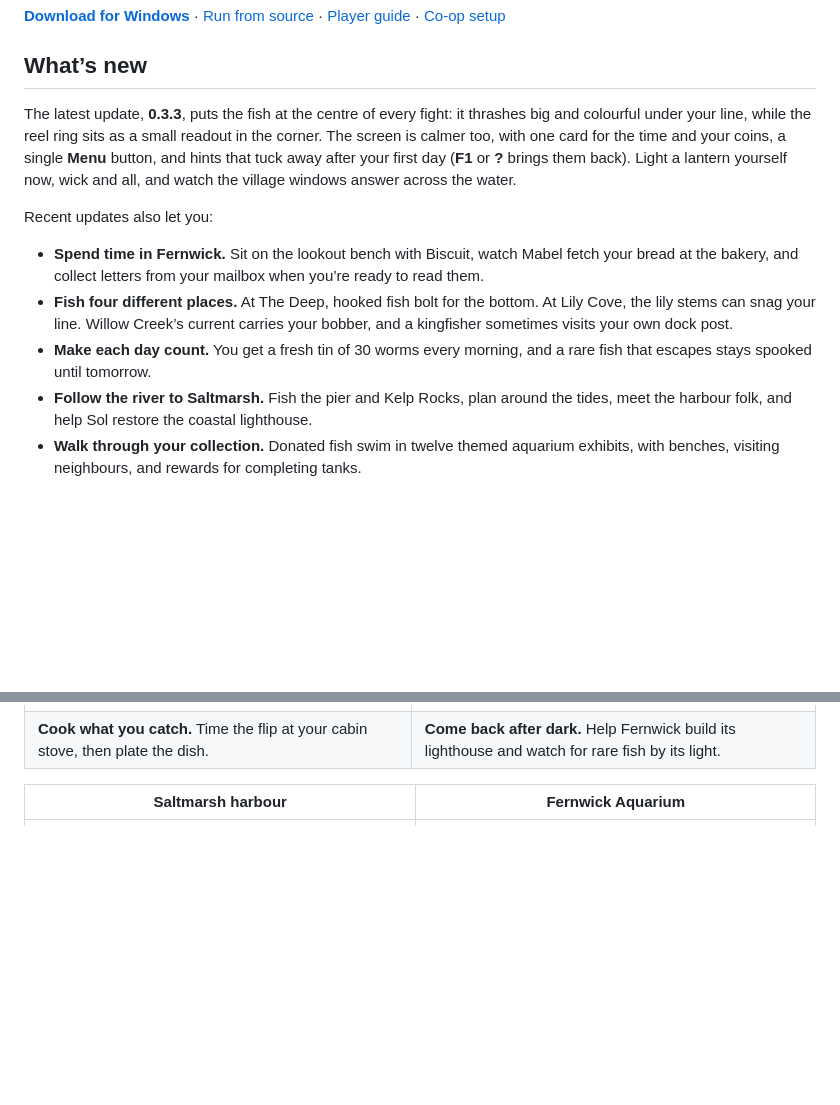
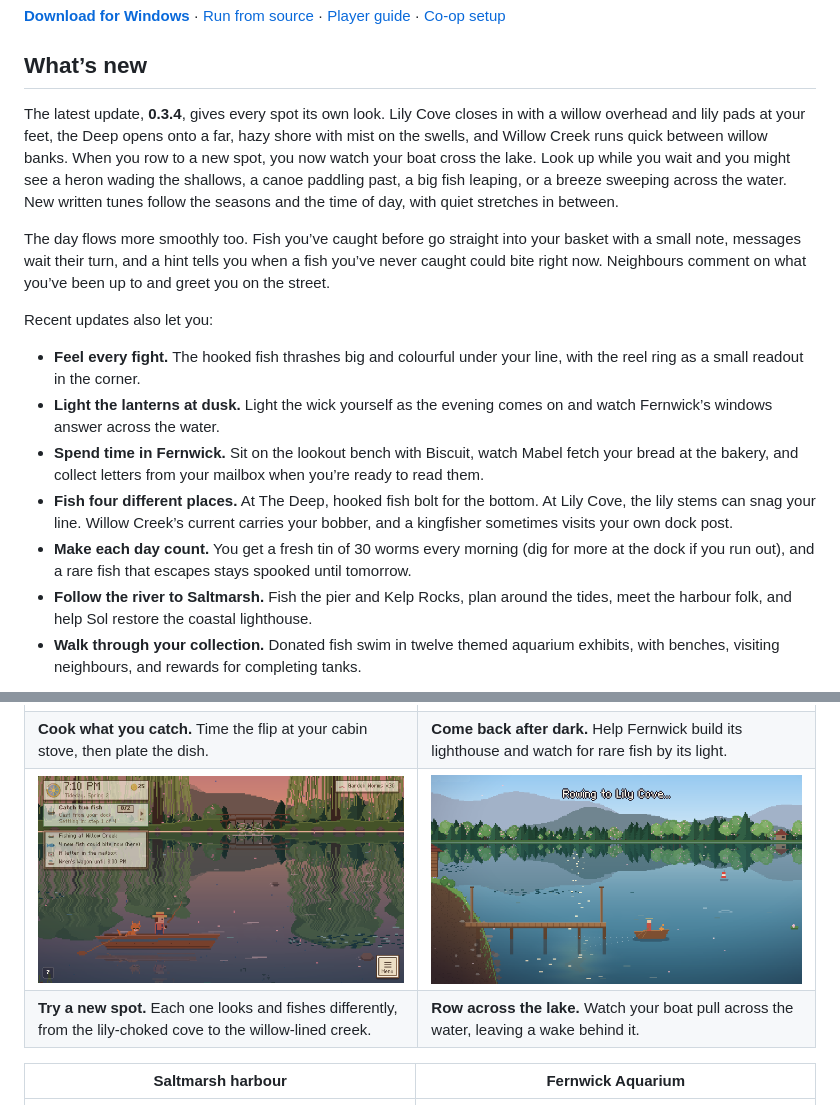
Before and after one commit to lilMarkoo/lantern-lake, a Markdown page: README.md, 2 parts joined by grey strips. Rendered like a GitHub page; pictures changed too: docs/images/creek_dusk.png (added), docs/images/row_across.png (added); blank space fills up the shorter version.

Commit message:
Refresh README for 0.3.4 with the new spots and the row across
Co-Authored-By: Claude Opus 5.5 <noreply@anthropic.com>

```diff
--- a/README.md
+++ b/README.md
@@ -10,13 +10,17 @@ Grandma Rosie once tended four lanterns around the lake. Each wakes in a differe
 
 ## What’s new
 
-The latest update, **0.3.3**, puts the fish at the centre of every fight: it thrashes big and colourful under your line, while the reel ring sits as a small readout in the corner. The screen is calmer too, with one card for the time and your coins, a single **Menu** button, and hints that tuck away after your first day (**F1** or **?** brings them back). Light a lantern yourself now, wick and all, and watch the village windows answer across the water.
+The latest update, **0.3.4**, gives every spot its own look. Lily Cove closes in with a willow overhead and lily pads at your feet, the Deep opens onto a far, hazy shore with mist on the swells, and Willow Creek runs quick between willow banks. When you row to a new spot, you now watch your boat cross the lake. Look up while you wait and you might see a heron wading the shallows, a canoe paddling past, a big fish leaping, or a breeze sweeping across the water. New written tunes follow the seasons and the time of day, with quiet stretches in between.
+
+The day flows more smoothly too. Fish you’ve caught before go straight into your basket with a small note, messages wait their turn, and a hint tells you when a fish you’ve never caught could bite right now. Neighbours comment on what you’ve been up to and greet you on the street.
 
 Recent updates also let you:
 
+- **Feel every fight.** The hooked fish thrashes big and colourful under your line, with the reel ring as a small readout in the corner.
+- **Light the lanterns at dusk.** Light the wick yourself as the evening comes on and watch Fernwick’s windows answer across the water.
 - **Spend time in Fernwick.** Sit on the lookout bench with Biscuit, watch Mabel fetch your bread at the bakery, and collect letters from your mailbox when you’re ready to read them.
 - **Fish four different places.** At The Deep, hooked fish bolt for the bottom. At Lily Cove, the lily stems can snag your line. Willow Creek’s current carries your bobber, and a kingfisher sometimes visits your own dock post.
-- **Make each day count.** You get a fresh tin of 30 worms every morning, and a rare fish that escapes stays spooked until tomorrow.
+- **Make each day count.** You get a fresh tin of 30 worms every morning (dig for more at the dock if you run out), and a rare fish that escapes stays spooked until tomorrow.
 - **Follow the river to Saltmarsh.** Fish the pier and Kelp Rocks, plan around the tides, meet the harbour folk, and help Sol restore the coastal lighthouse.
 - **Walk through your collection.** Donated fish swim in twelve themed aquarium exhibits, with benches, visiting neighbours, and rewards for completing tanks.
 
@@ -30,6 +34,8 @@ Recent updates also let you:
 | **Land your catch.** Watch the fish fight on the line, keep the golden arc on it, and ease off when it lunges. | **Walk into town.** Pick up a recipe at Mabel’s Bakery or see what the neighbours are asking for on the notice board. |
 | ![A fish mid-flip above the stove in the cabin kitchen](docs/images/cook_scene_flip_air.png) | ![The dock lit up at night with the lighthouse on the far shore](docs/images/cook_lighthouse_night.png) |
 | **Cook what you catch.** Time the flip at your cabin stove, then plate the dish. | **Come back after dark.** Help Fernwick build its lighthouse and watch for rare fish by its light. |
+| ![The rowboat at dusk on Willow Creek, between willow banks and under the old footbridge](docs/images/creek_dusk.png) | ![The rowboat crossing the open lake toward Lily Cove, with the dock behind it](docs/images/row_across.png) |
+| **Try a new spot.** Each one looks and fishes differently, from the lily-choked cove to the willow-lined creek. | **Row across the lake.** Watch your boat pull across the water, leaving a wake behind it. |
 
 | Saltmarsh harbour | Fernwick Aquarium |
 | --- | --- |
```
